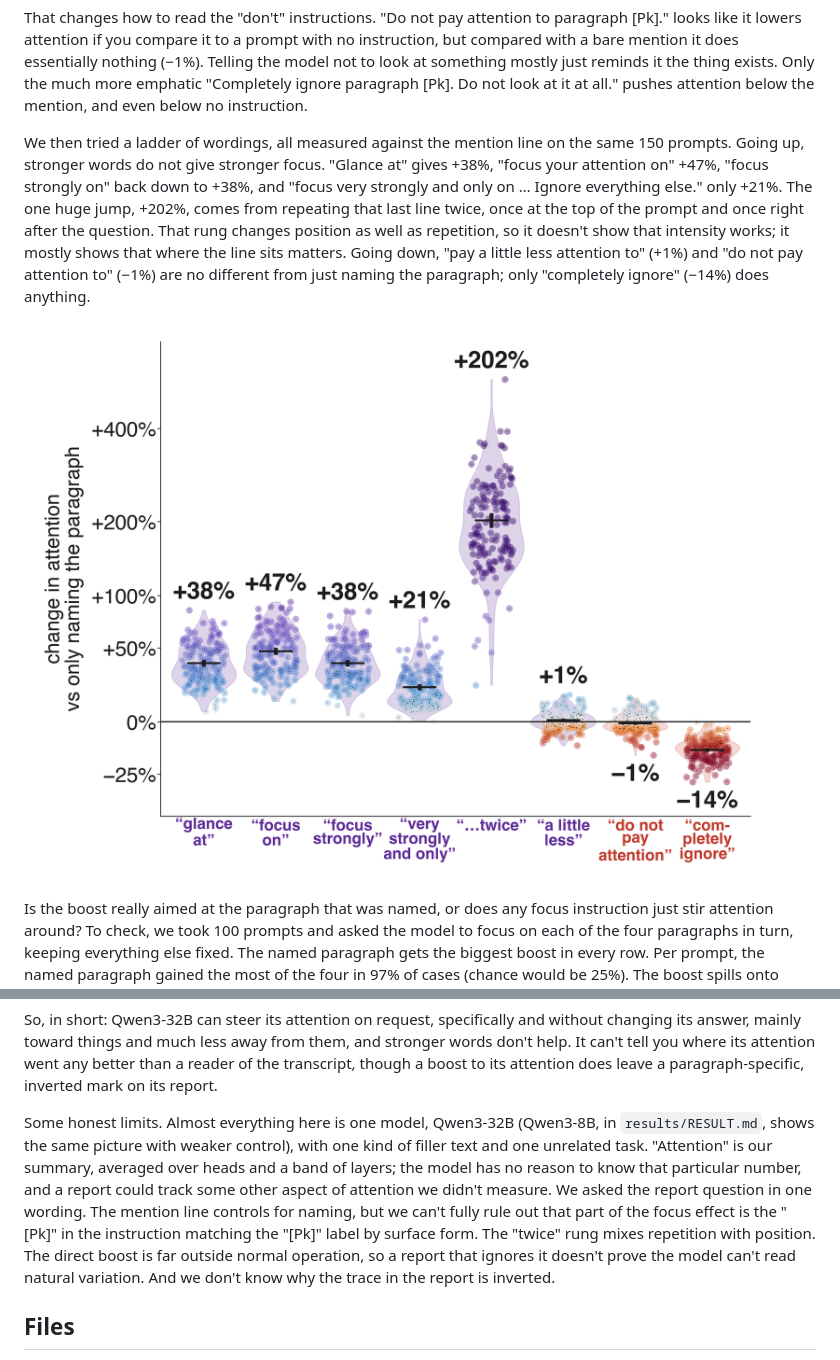
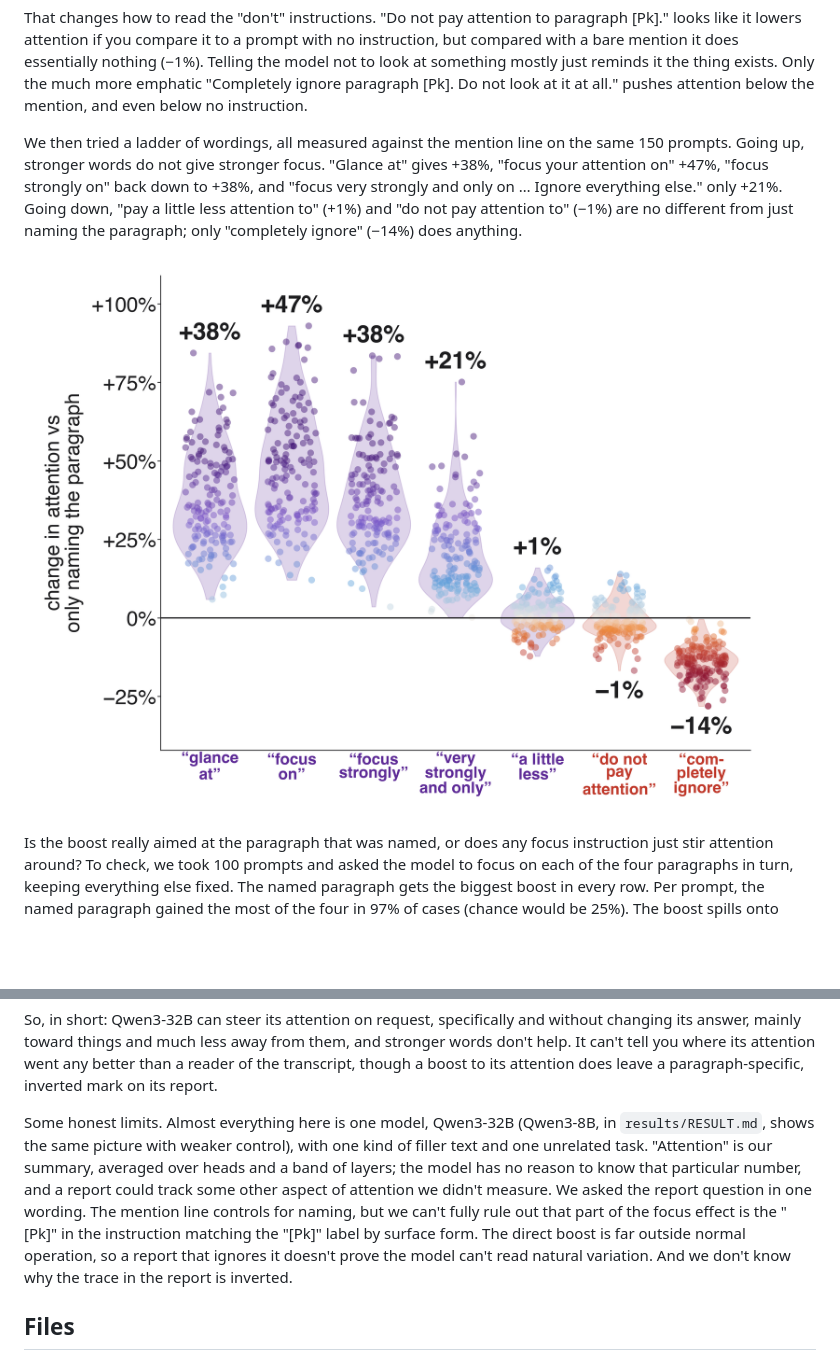
Before and after one commit to SauersML/attention_introspection, a Markdown page: README.md, 2 parts joined by grey strips. GitHub-like rendering; pictures changed too: figures/dose.png; blank space fills up the shorter version.

Commit message:
Ladder without the 'twice' rung; linear % scale, no bars in violins

```diff
--- a/README.md
+++ b/README.md
@@ -18,9 +18,9 @@ The mention line deserves its own look, because it turns out that just naming a
 
 That changes how to read the "don't" instructions. "Do not pay attention to paragraph [Pk]." looks like it lowers attention if you compare it to a prompt with no instruction, but compared with a bare mention it does essentially nothing (−1%). Telling the model not to look at something mostly just reminds it the thing exists. Only the much more emphatic "Completely ignore paragraph [Pk]. Do not look at it at all." pushes attention below the mention, and even below no instruction.
 
-We then tried a ladder of wordings, all measured against the mention line on the same 150 prompts. Going up, stronger words do not give stronger focus. "Glance at" gives +38%, "focus your attention on" +47%, "focus strongly on" back down to +38%, and "focus very strongly and only on … Ignore everything else." only +21%. The one huge jump, +202%, comes from repeating that last line twice, once at the top of the prompt and once right after the question. That rung changes position as well as repetition, so it doesn't show that intensity works; it mostly shows that where the line sits matters. Going down, "pay a little less attention to" (+1%) and "do not pay attention to" (−1%) are no different from just naming the paragraph; only "completely ignore" (−14%) does anything.
+We then tried a ladder of wordings, all measured against the mention line on the same 150 prompts. Going up, stronger words do not give stronger focus. "Glance at" gives +38%, "focus your attention on" +47%, "focus strongly on" back down to +38%, and "focus very strongly and only on … Ignore everything else." only +21%. Going down, "pay a little less attention to" (+1%) and "do not pay attention to" (−1%) are no different from just naming the paragraph; only "completely ignore" (−14%) does anything.
 
-![Wording ladder: glance +38%, focus +47%, focus strongly +38%, very strongly and only +21%, twice +202%, a little less +1%, do not pay attention −1%, completely ignore −14%, all against only naming the paragraph](figures/dose.png)
+![Wording ladder: glance +38%, focus +47%, focus strongly +38%, very strongly and only +21%, a little less +1%, do not pay attention −1%, completely ignore −14%, all against only naming the paragraph](figures/dose.png)
 
 Is the boost really aimed at the paragraph that was named, or does any focus instruction just stir attention around? To check, we took 100 prompts and asked the model to focus on each of the four paragraphs in turn, keeping everything else fixed. The named paragraph gets the biggest boost in every row. Per prompt, the named paragraph gained the most of the four in 97% of cases (chance would be 25%). The boost spills onto neighbouring paragraphs, and it is smallest for P4, the paragraph right before the question.
 
@@ -42,7 +42,7 @@ But the boost does leave a trace in the report. Because the answer text is ident
 
 So, in short: Qwen3-32B can steer its attention on request, specifically and without changing its answer, mainly toward things and much less away from them, and stronger words don't help. It can't tell you where its attention went any better than a reader of the transcript, though a boost to its attention does leave a paragraph-specific, inverted mark on its report.
 
-Some honest limits. Almost everything here is one model, Qwen3-32B (Qwen3-8B, in `results/RESULT.md`, shows the same picture with weaker control), with one kind of filler text and one unrelated task. "Attention" is our summary, averaged over heads and a band of layers; the model has no reason to know that particular number, and a report could track some other aspect of attention we didn't measure. We asked the report question in one wording. The mention line controls for naming, but we can't fully rule out that part of the focus effect is the "[Pk]" in the instruction matching the "[Pk]" label by surface form. The "twice" rung mixes repetition with position. The direct boost is far outside normal operation, so a report that ignores it doesn't prove the model can't read natural variation. And we don't know why the trace in the report is inverted.
+Some honest limits. Almost everything here is one model, Qwen3-32B (Qwen3-8B, in `results/RESULT.md`, shows the same picture with weaker control), with one kind of filler text and one unrelated task. "Attention" is our summary, averaged over heads and a band of layers; the model has no reason to know that particular number, and a report could track some other aspect of attention we didn't measure. We asked the report question in one wording. The mention line controls for naming, but we can't fully rule out that part of the focus effect is the "[Pk]" in the instruction matching the "[Pk]" label by surface form. The direct boost is far outside normal operation, so a report that ignores it doesn't prove the model can't read natural variation. And we don't know why the trace in the report is inverted.
 
 ## Files
 
```
Also changed, not shown: figures/dose.jpg, 1 other file.
